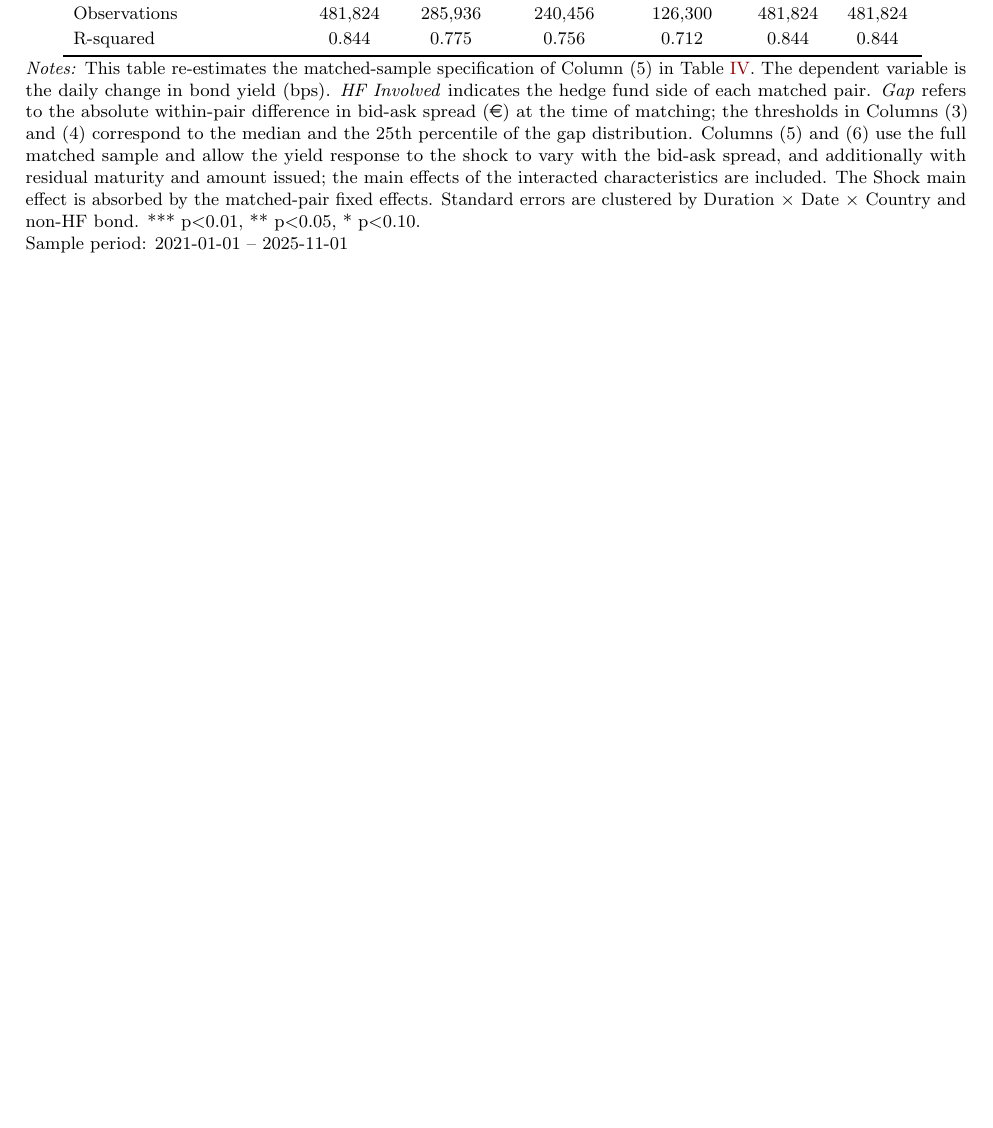
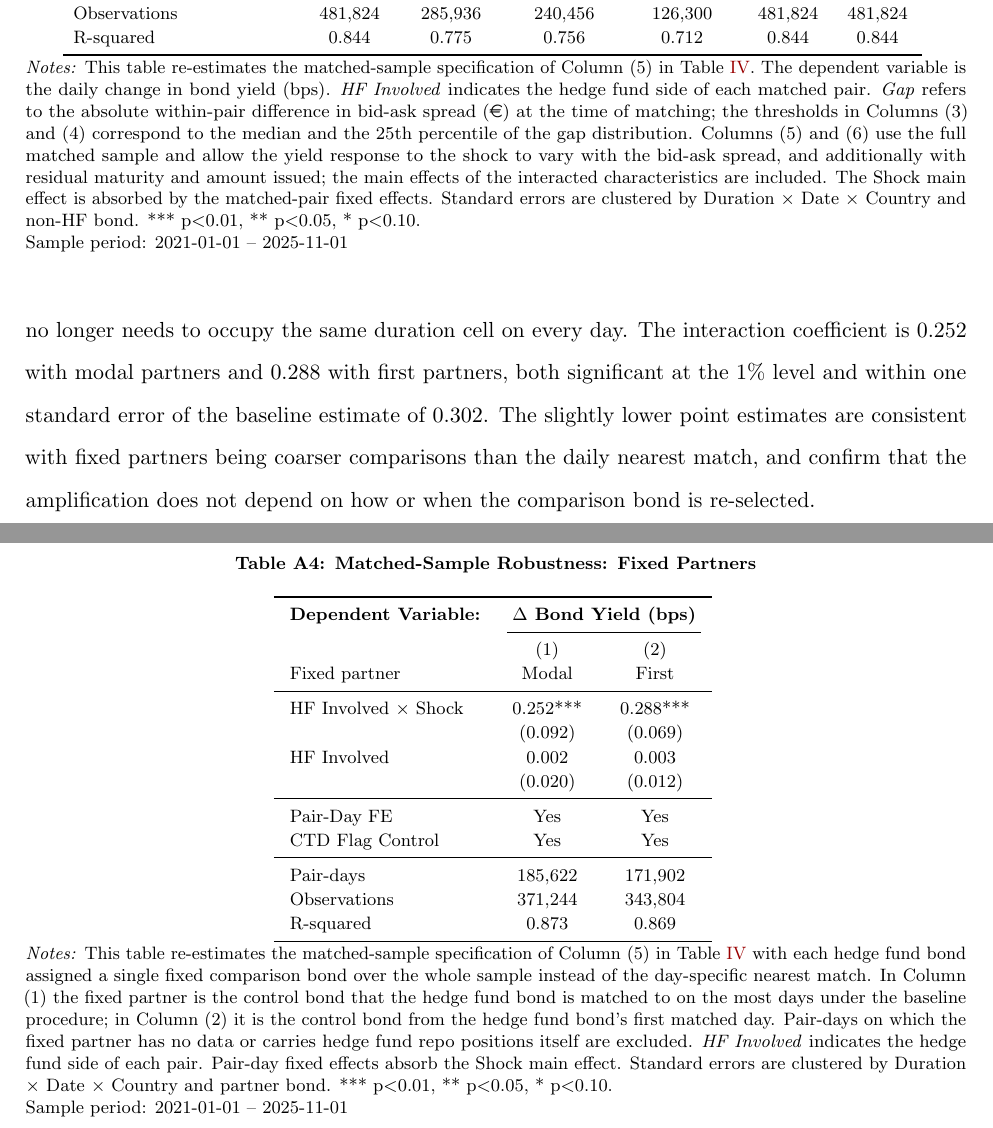
Before and after one commit to FelixHrms/JMP_current, a LaTeX paper (main_JMP.tex): part of page 50 of 65 before the commit and two parts of pages 50 and 51 of 66 after it, the two joined at a grey line, cut so that both start at the same text, the shorter picture padded with empty space. Compiled offline with pdfLaTeX.

Commit message:
Add match stability paragraph and fixed-partner table to pair appendix
Turnover reported in text (41% day-to-day partner changes, 29%
persistence across announcements, median 22 partners per HF bond) and
new table tab:match_stability: matched estimate with each HF bond
assigned one fixed partner (modal 0.252, first 0.288, both 1%
significant, within one SE of the 0.302 baseline). Section 4.2 pointer
extended.

Co-Authored-By: Claude <noreply@anthropic.com>
Claude-Session: https://claude.ai/code/session_01Cx9NMVw6WKTcWvkd2EHBWB

```diff
--- a/main_JMP.tex
+++ b/main_JMP.tex
@@ -1325,6 +1325,38 @@ R-squared & 0.844 & 0.775 & 0.756 & 0.712 & 0.844 & 0.844 \\
 \caption*{\textit{Notes:} This table re-estimates the matched-sample specification of Column (5) in Table \ref{tab:baseline}. The dependent variable is the daily change in bond yield (bps). \textit{HF Involved} indicates the hedge fund side of each matched pair. \textit{Gap} refers to the absolute within-pair difference in bid-ask spread (\euro) at the time of matching; the thresholds in Columns (3) and (4) correspond to the median and the 25th percentile of the gap distribution. Columns (5) and (6) use the full matched sample and allow the yield response to the shock to vary with the bid-ask spread, and additionally with residual maturity and amount issued; the main effects of the interacted characteristics are included. The Shock main effect is absorbed by the matched-pair fixed effects. Standard errors are clustered by Duration $\times$ Date $\times$ Country and non-HF bond. *** p$<$0.01, ** p$<$0.05, * p$<$0.10. \\ Sample period: 2021-01-01 -- 2025-11-01}
 \end{table}
 
+A final feature of the matched design is that pairs are re-formed every day, so the comparison bond attached to a given hedge fund bond changes over time. Partner turnover is indeed substantial: the partner changes on 41\% of consecutive matched days, between consecutive announcement days the typical hedge fund bond keeps the same partner only 29\% of the time, and the median hedge fund bond is matched on 373 days to 22 distinct partners, with its most frequent partner accounting for 23\% of its matched days. Table \ref{tab:match_stability} shows that this re-matching does not drive the estimate. Each hedge fund bond is instead assigned a single fixed comparison bond for the entire sample, either the control it is matched to most often under the baseline procedure (Column 1) or the control from its first matched day (Column 2). Pair-days on which the fixed partner has no data or carries hedge fund positions itself are dropped, which costs about a quarter of the pair-days, and the fixed pair no longer needs to occupy the same duration cell on every day. The interaction coefficient is 0.252 with modal partners and 0.288 with first partners, both significant at the 1\% level and within one standard error of the baseline estimate of 0.302. The slightly lower point estimates are consistent with fixed partners being coarser comparisons than the daily nearest match, and confirm that the amplification does not depend on how or when the comparison bond is re-selected. \\
+
+\begin{table}[h!]
+\centering
+\caption{\textbf{Matched-Sample Robustness: Fixed Partners}}
+\footnotesize
+\setlength{\tabcolsep}{8pt}
+\renewcommand{\arraystretch}{1.1}
+\begin{tabular}{l c c}
+\toprule
+\textbf{Dependent Variable:} & \multicolumn{2}{c}{\textbf{$\Delta$ Bond Yield (bps)}} \\
+\cmidrule(lr){2-3}
+ & (1) & (2) \\
+Fixed partner & Modal & First \\
+\midrule
+HF Involved $\times$ Shock & 0.252*** & 0.288*** \\
+ & (0.092) & (0.069) \\
+HF Involved & 0.002 & 0.003 \\
+ & (0.020) & (0.012) \\
+\midrule
+Pair-Day FE & Yes & Yes \\
+CTD Flag Control & Yes & Yes \\
+\midrule
+Pair-days & 185,622 & 171,902 \\
+Observations & 371,244 & 343,804 \\
+R-squared & 0.873 & 0.869 \\
+\bottomrule
+\end{tabular}
+\label{tab:match_stability}
+\caption*{\textit{Notes:} This table re-estimates the matched-sample specification of Column (5) in Table \ref{tab:baseline} with each hedge fund bond assigned a single fixed comparison bond over the whole sample instead of the day-specific nearest match. In Column (1) the fixed partner is the control bond that the hedge fund bond is matched to on the most days under the baseline procedure; in Column (2) it is the control bond from the hedge fund bond's first matched day. Pair-days on which the fixed partner has no data or carries hedge fund repo positions itself are excluded. \textit{HF Involved} indicates the hedge fund side of each pair. Pair-day fixed effects absorb the Shock main effect. Standard errors are clustered by Duration $\times$ Date $\times$ Country and partner bond. *** p$<$0.01, ** p$<$0.05, * p$<$0.10. \\ Sample period: 2021-01-01 -- 2025-11-01}
+\end{table}
+
 \clearpage
 \subsection{Alternative duration bin widths}
 \label{subsec:bin_width}
```
Also changed, not shown: main_JMP.tex (2 more changed lines).
